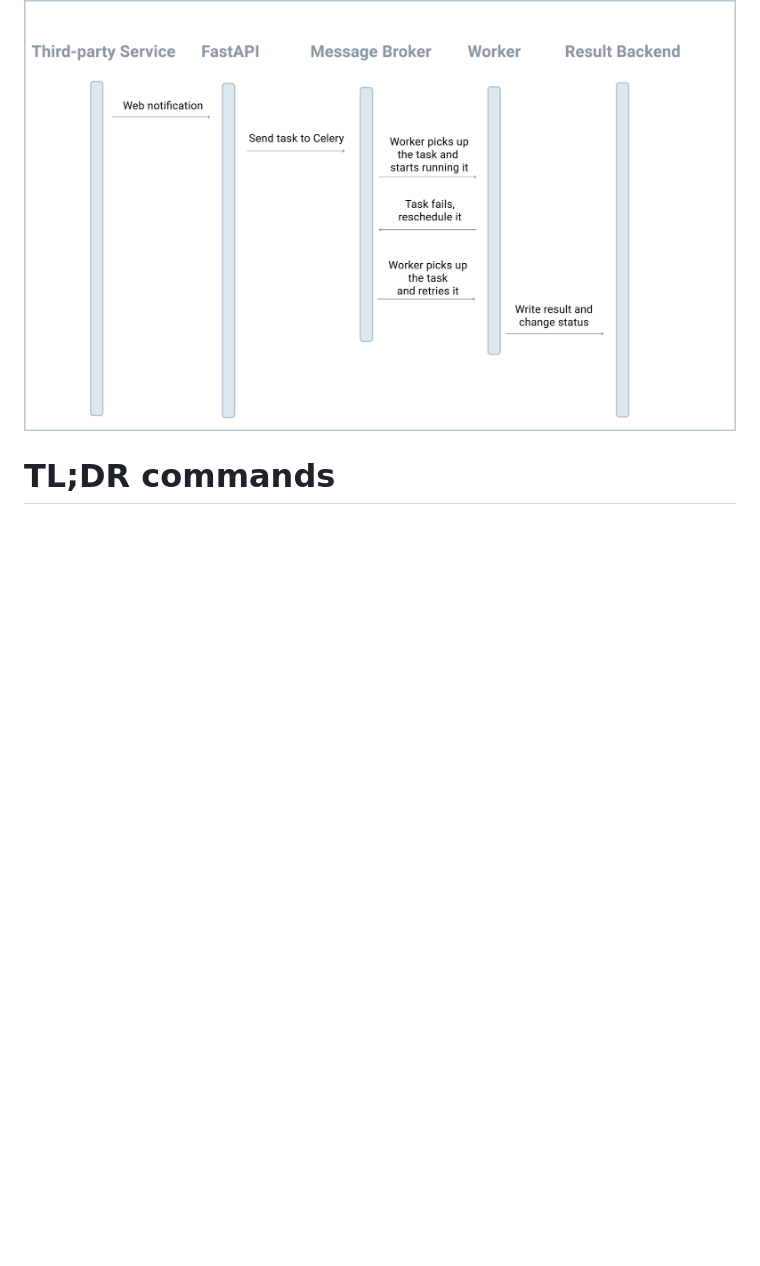
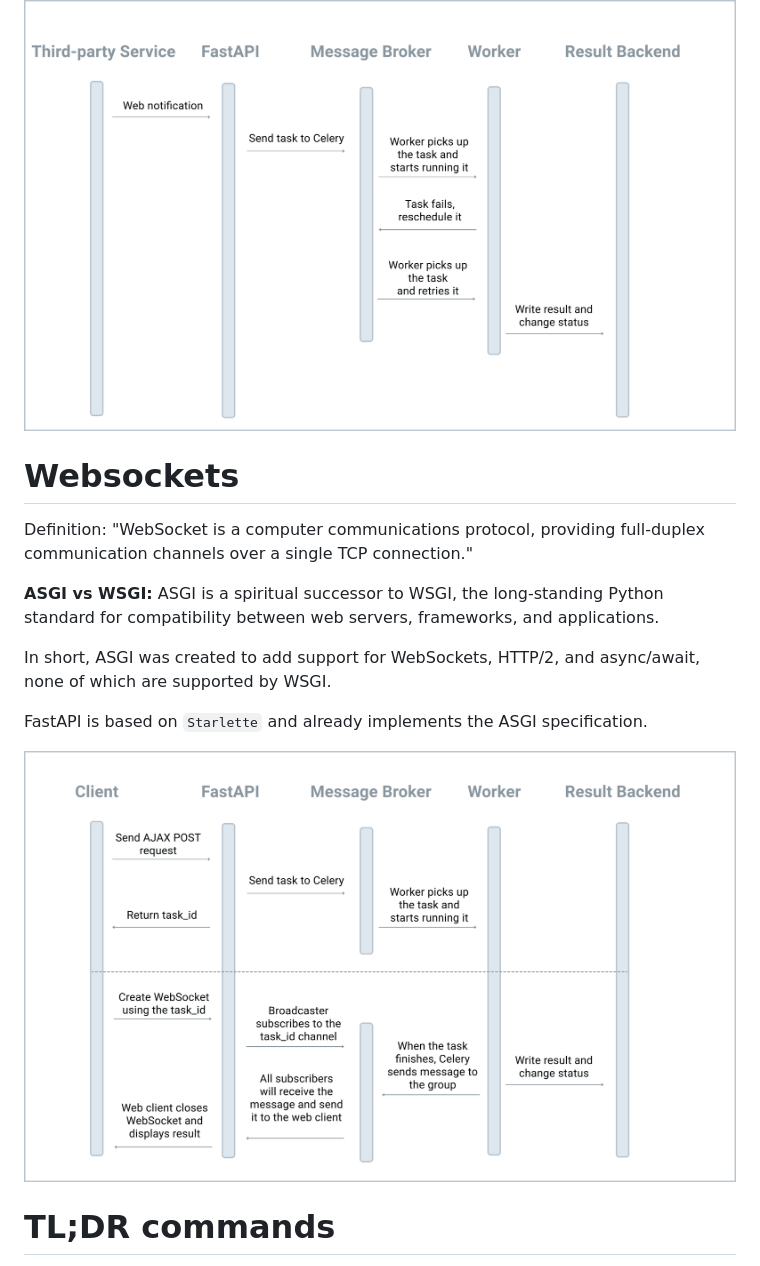
Before and after one commit to PatrickLdA/course_2_celery_fastapi, a Markdown page: README.md, the part around the change. Drawn GitHub-style; pictures changed too: images/celery_third_party_service_websocket.png (added); blank space fills up the shorter version.

Commit message:
Socket.IO and Celery

```diff
--- a/README.md
+++ b/README.md
@@ -162,6 +162,17 @@ To make a notification service over email:
 ## Handling webhooks
 ![alt text](images/celery_third_party_service_webhook.png)
 
+# Websockets
+Definition: "WebSocket is a computer communications protocol, providing full-duplex communication channels over a single TCP connection."
+
+**ASGI vs WSGI:** ASGI is a spiritual successor to WSGI, the long-standing Python standard for compatibility between web servers, frameworks, and applications.
+
+In short, ASGI was created to add support for WebSockets, HTTP/2, and async/await, none of which are supported by WSGI.
+
+FastAPI is based on `Starlette` and already implements the ASGI specification.
+
+![alt text](images/celery_third_party_service_websocket.png)
+
 
 # TL;DR commands
 Create and use a venv:
```
Also changed, not shown: 10 other files.
